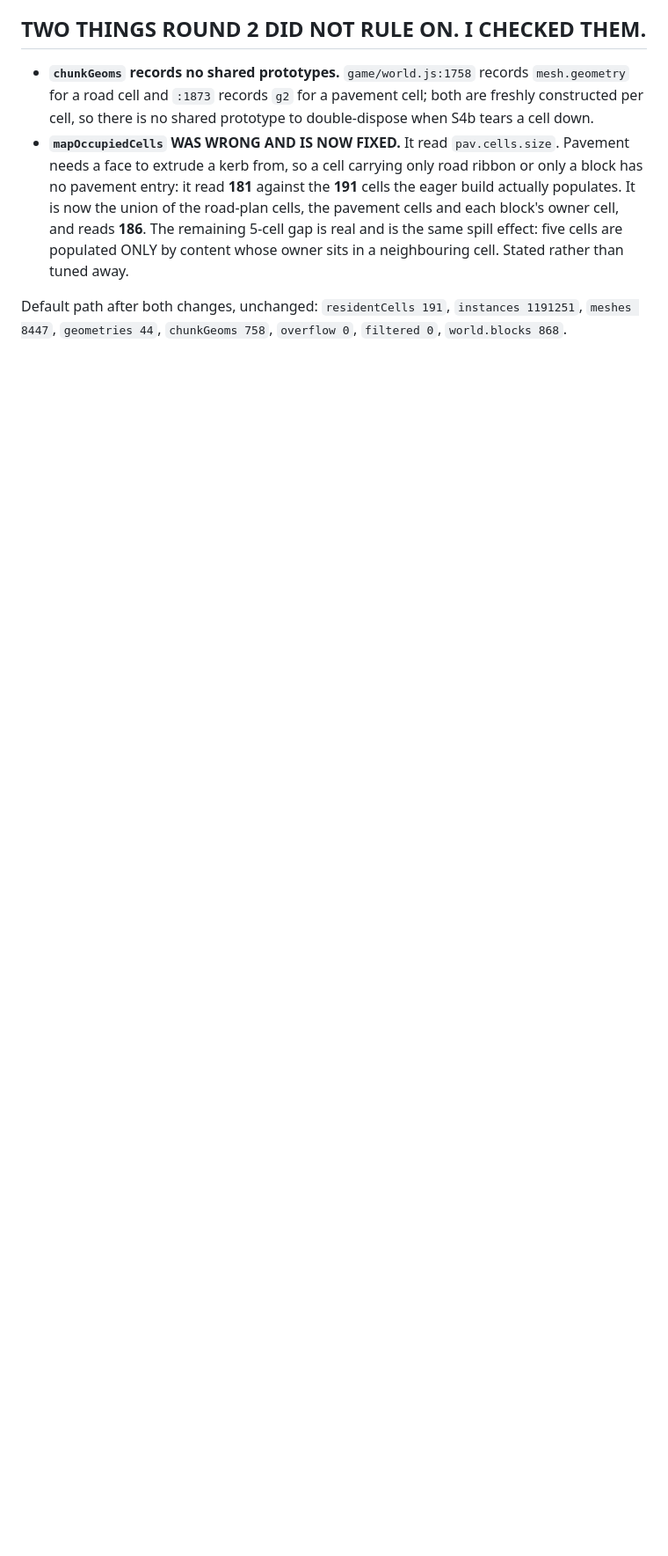
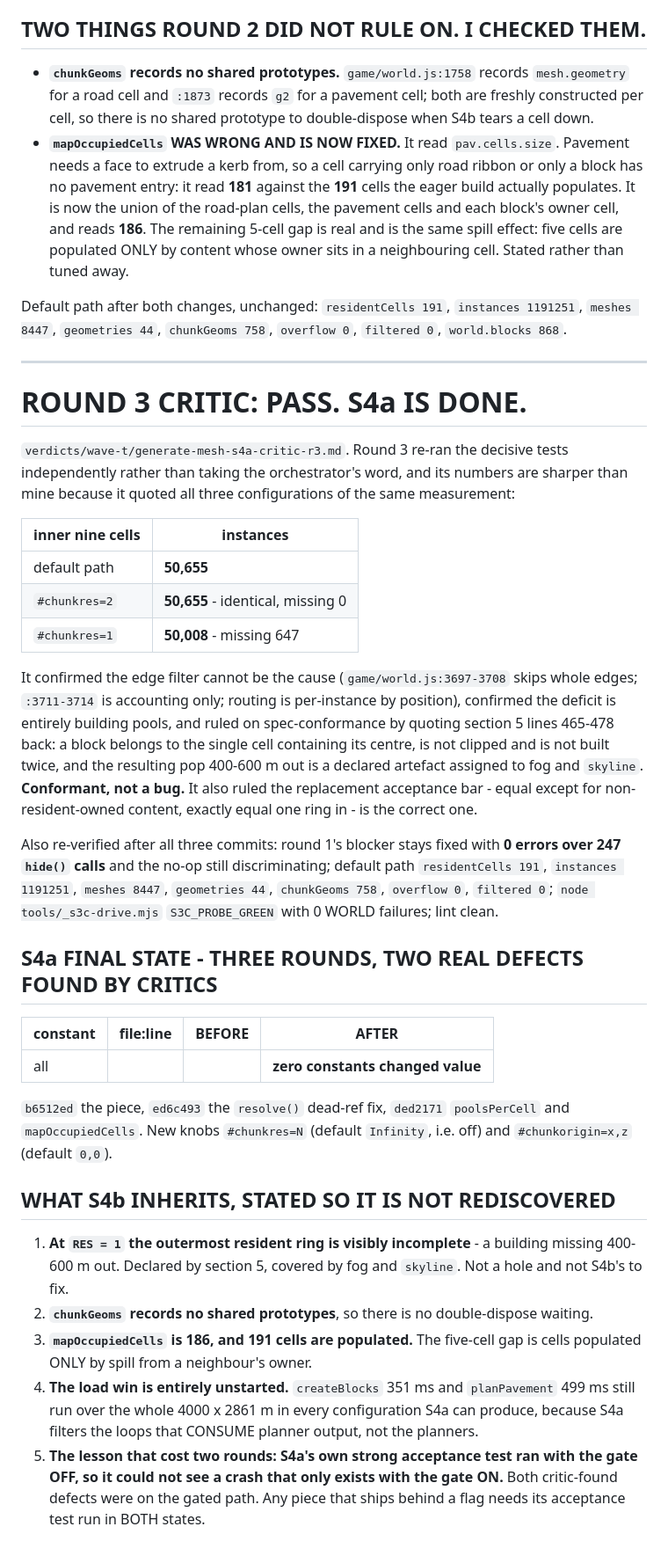
Before and after one commit to RichardBray/burnout-gauntlet, a Markdown page: verdicts/wave-t/generate-mesh-s4a.md, the part around the change. Shown at 88% size. Rendered like a GitHub page; blank space fills up the shorter version.

Commit message:
verdict: S4a critic-PASSED at round 3

```diff
--- a/verdicts/wave-t/generate-mesh-s4a.md
+++ b/verdicts/wave-t/generate-mesh-s4a.md
@@ -397,3 +397,54 @@ section 5 predicted and assigned to fog and `skyline`. It is not S4a's to fix an
 
 Default path after both changes, unchanged: `residentCells 191`, `instances 1191251`, `meshes 8447`,
 `geometries 44`, `chunkGeoms 758`, `overflow 0`, `filtered 0`, `world.blocks 868`.
+
+---
+
+# ROUND 3 CRITIC: **PASS**. S4a IS DONE.
+
+`verdicts/wave-t/generate-mesh-s4a-critic-r3.md`. Round 3 re-ran the decisive tests independently
+rather than taking the orchestrator's word, and its numbers are sharper than mine because it quoted
+all three configurations of the same measurement:
+
+| inner nine cells | instances |
+|---|---|
+| default path | **50,655** |
+| `#chunkres=2` | **50,655** - identical, missing 0 |
+| `#chunkres=1` | **50,008** - missing 647 |
+
+It confirmed the edge filter cannot be the cause (`game/world.js:3697-3708` skips whole edges;
+`:3711-3714` is accounting only; routing is per-instance by position), confirmed the deficit is
+entirely building pools, and ruled on spec-conformance by quoting section 5 lines 465-478 back:
+a block belongs to the single cell containing its centre, is not clipped and is not built twice, and
+the resulting pop 400-600 m out is a declared artefact assigned to fog and `skyline`.
+**Conformant, not a bug.** It also ruled the replacement acceptance bar - equal except for
+non-resident-owned content, exactly equal one ring in - is the correct one.
+
+Also re-verified after all three commits: round 1's blocker stays fixed with **0 errors over 247
+`hide()` calls** and the no-op still discriminating; default path `residentCells 191`,
+`instances 1191251`, `meshes 8447`, `geometries 44`, `chunkGeoms 758`, `overflow 0`, `filtered 0`;
+`node tools/_s3c-drive.mjs` `S3C_PROBE_GREEN` with 0 WORLD failures; lint clean.
+
+## S4a FINAL STATE - THREE ROUNDS, TWO REAL DEFECTS FOUND BY CRITICS
+
+| constant | file:line | BEFORE | AFTER |
+|---|---|---|---|
+| all | | | **zero constants changed value** |
+
+`b6512ed` the piece, `ed6c493` the `resolve()` dead-ref fix, `ded2171` `poolsPerCell` and
+`mapOccupiedCells`. New knobs `#chunkres=N` (default `Infinity`, i.e. off) and `#chunkorigin=x,z`
+(default `0,0`).
+
+## WHAT S4b INHERITS, STATED SO IT IS NOT REDISCOVERED
+
+1. **At `RES = 1` the outermost resident ring is visibly incomplete** - a building missing 400-600 m
+   out. Declared by section 5, covered by fog and `skyline`. Not a hole and not S4b's to fix.
+2. **`chunkGeoms` records no shared prototypes**, so there is no double-dispose waiting.
+3. **`mapOccupiedCells` is 186, and 191 cells are populated.** The five-cell gap is cells populated
+   ONLY by spill from a neighbour's owner.
+4. **The load win is entirely unstarted.** `createBlocks` 351 ms and `planPavement` 499 ms still run
+   over the whole 4000 x 2861 m in every configuration S4a can produce, because S4a filters the
+   loops that CONSUME planner output, not the planners.
+5. **The lesson that cost two rounds: S4a's own strong acceptance test ran with the gate OFF, so it
+   could not see a crash that only exists with the gate ON.** Both critic-found defects were on the
+   gated path. Any piece that ships behind a flag needs its acceptance test run in BOTH states.
```
Also changed, not shown: verdicts/wave-t/generate-mesh-s4a-critic-r3.md (added, +52 -0 lines).
